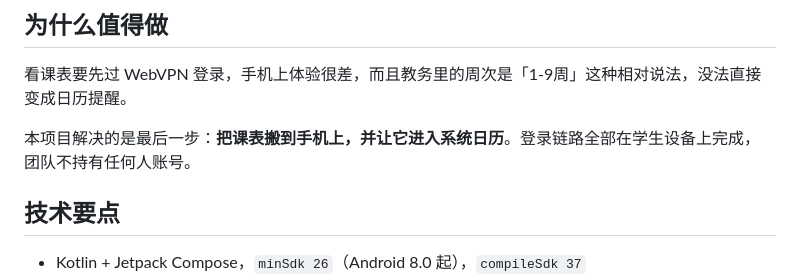
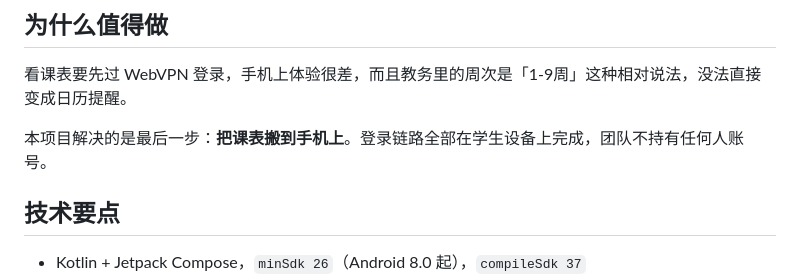
Before and after one commit to GZHback/HBUschedule, a Markdown page: README.md, the part around the change. Drawn GitHub-style.

```diff
--- a/README.md
+++ b/README.md
@@ -21,7 +21,7 @@
 
 看课表要先过 WebVPN 登录，手机上体验很差，而且教务里的周次是「1-9周」这种相对说法，没法直接变成日历提醒。
 
-本项目解决的是最后一步：**把课表搬到手机上，并让它进入系统日历**。登录链路全部在学生设备上完成，团队不持有任何人账号。
+本项目解决的是最后一步：**把课表搬到手机上**。登录链路全部在学生设备上完成，团队不持有任何人账号。
 
 ## 技术要点
 
```
